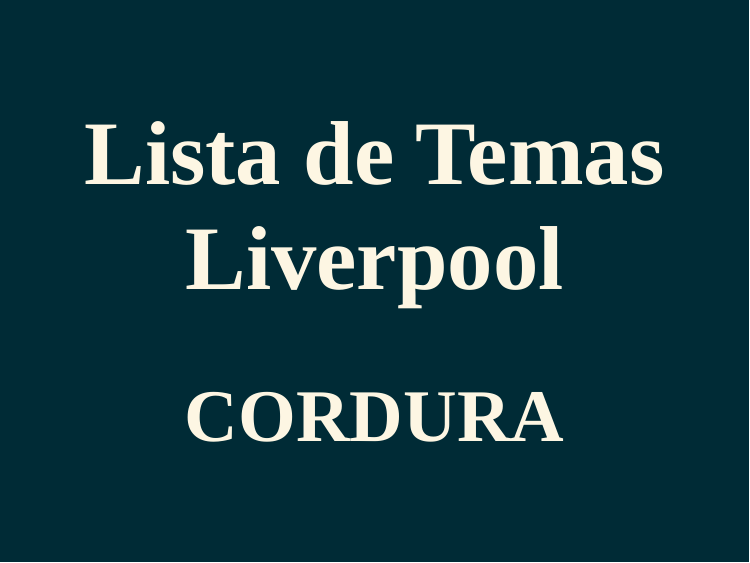
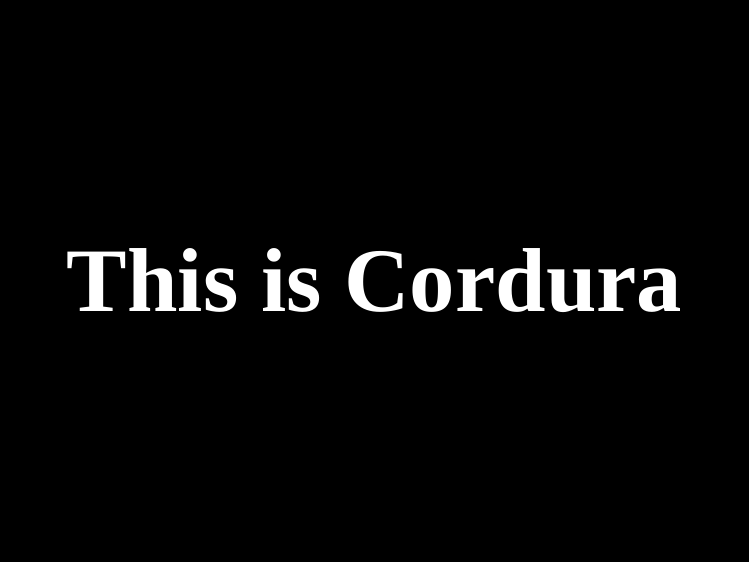
Before and after one commit to cordura21/30, an R Markdown document (lista_de_temas.Rmd): page 1 of 19 before the commit and page 1 of 18 after it. The pictures show the slides in the output file lista_de_temas.html that the author committed with the source; the slides are laid out offline by our stand-in for remark.js, each with all of its steps uncovered, in fonts that may differ from those the slides ask for, and without slide numbers, shadows or browser add-ons.

Commit message:
lista improved

```diff
--- a/lista_de_temas.Rmd
+++ b/lista_de_temas.Rmd
@@ -1,7 +1,4 @@
 ---
-title: "Lista de Temas Liverpool"
-subtitle: "CORDURA"
-
 output:
   xaringan::moon_reader:
     css: xaringan-themer.css
```
Also changed, not shown: lista_de_temas.html, 1 other file.
